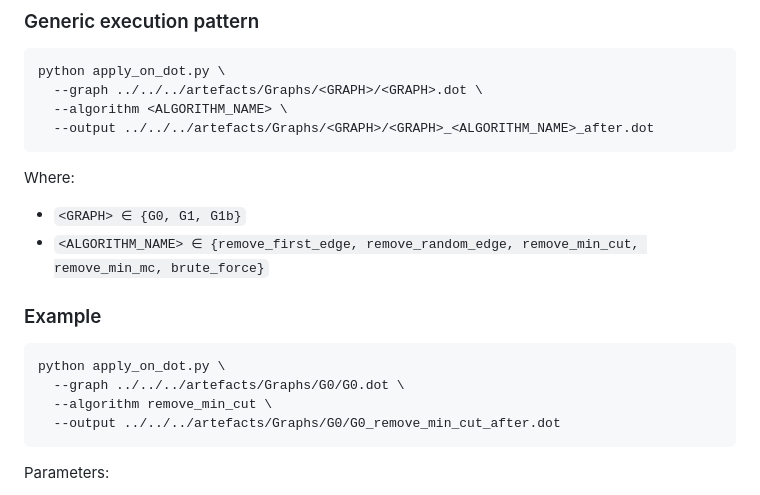
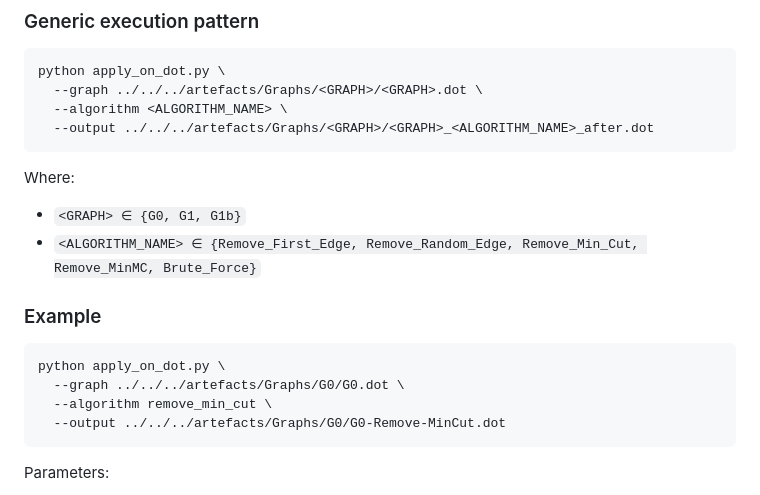
Before and after one commit to ZoyaAsadi/smart-paths-better-privacy, a Markdown page: README.md, the part around the change. Drawn GitHub-style.

Commit message:
Update algorithm names and output file format

````diff
--- a/README.md
+++ b/README.md
@@ -156,7 +156,7 @@ python apply_on_dot.py \
 Where:
 
 - `<GRAPH> ∈ {G0, G1, G1b}`
-- `<ALGORITHM_NAME> ∈ {remove_first_edge, remove_random_edge, remove_min_cut, remove_min_mc, brute_force}`
+- `<ALGORITHM_NAME> ∈ {Remove_First_Edge, Remove_Random_Edge, Remove_Min_Cut, Remove_MinMC, Brute_Force}`
 
 ### Example
 
@@ -164,7 +164,7 @@ Where:
 python apply_on_dot.py \
   --graph ../../../artefacts/Graphs/G0/G0.dot \
   --algorithm remove_min_cut \
-  --output ../../../artefacts/Graphs/G0/G0_remove_min_cut_after.dot
+  --output ../../../artefacts/Graphs/G0/G0-Remove-MinCut.dot
 ```
 
 Parameters:
````
